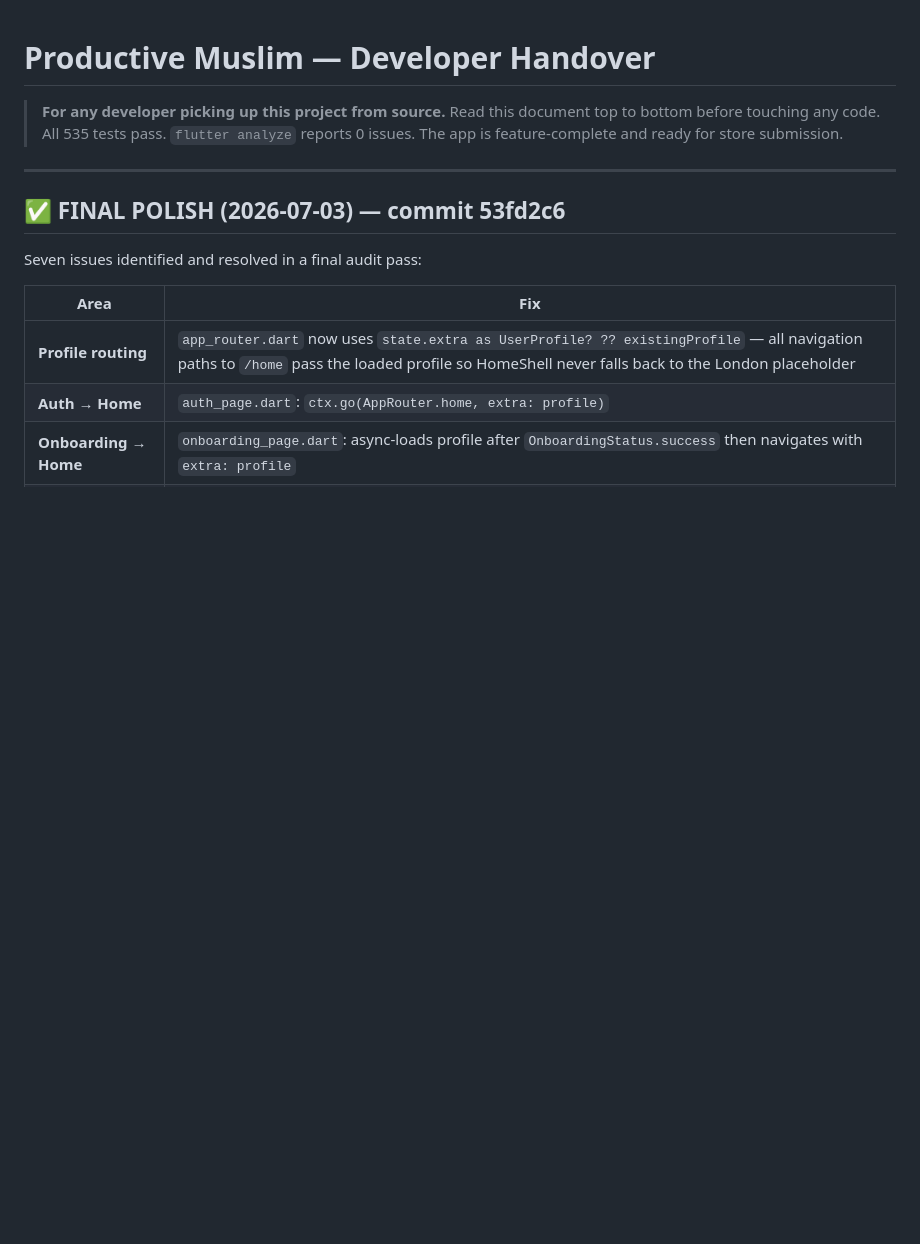
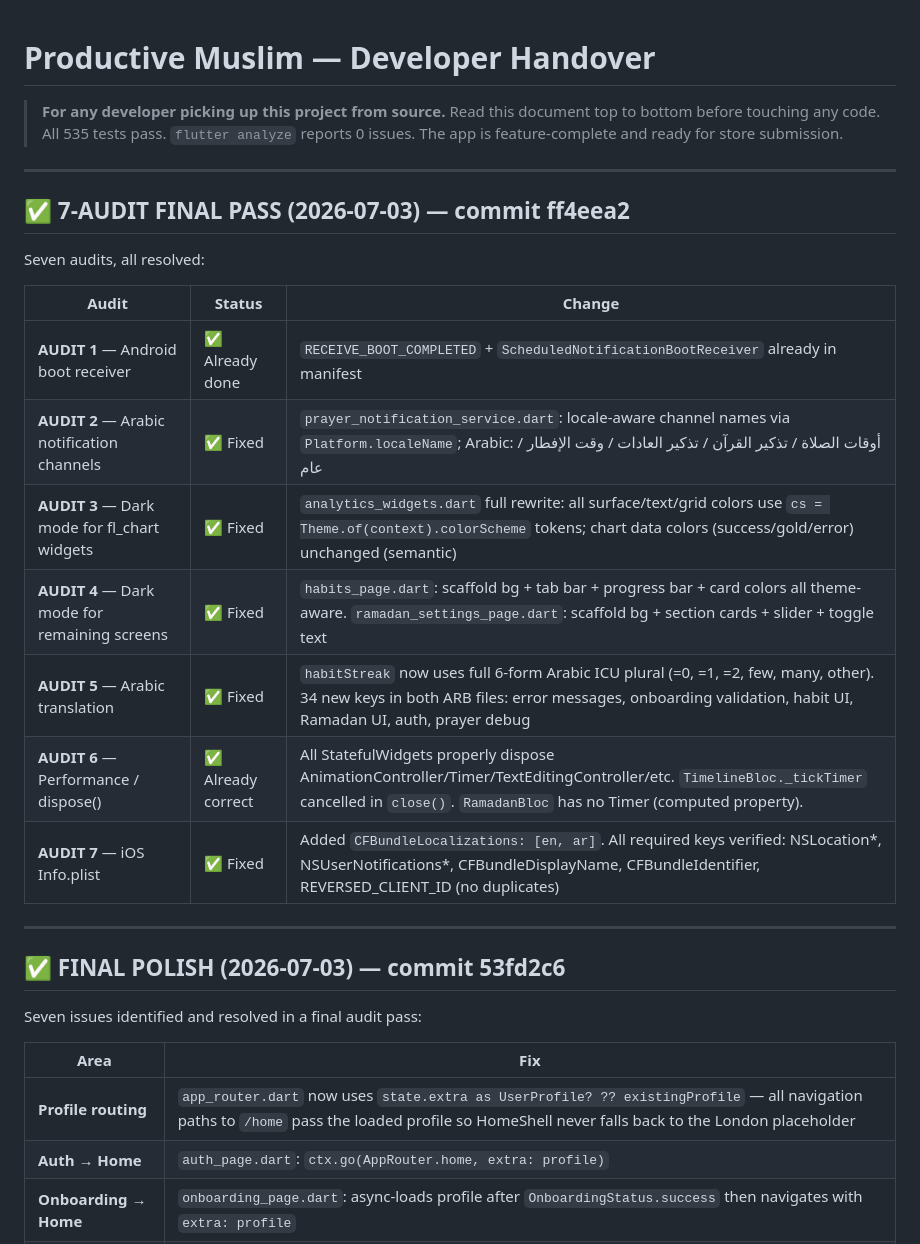
Before and after one commit to AbdelrahmanNazeh74/productive-muslim-app, a Markdown page: HANDOVER.md, the part around the change. GitHub-like rendering; blank space fills up the shorter version.

Commit message:
docs: update PROJECT_MEMORY + HANDOVER for 7-audit pass (ff4eea2)
Co-Authored-By: Claude Sonnet 4.6 <noreply@anthropic.com>

```diff
--- a/HANDOVER.md
+++ b/HANDOVER.md
@@ -4,6 +4,22 @@
 > Read this document top to bottom before touching any code.
 > All 535 tests pass. `flutter analyze` reports 0 issues.
 > The app is feature-complete and ready for store submission.
+
+---
+
+## ✅ 7-AUDIT FINAL PASS (2026-07-03) — commit ff4eea2
+
+Seven audits, all resolved:
+
+| Audit | Status | Change |
+|---|---|---|
+| **AUDIT 1** — Android boot receiver | ✅ Already done | `RECEIVE_BOOT_COMPLETED` + `ScheduledNotificationBootReceiver` already in manifest |
+| **AUDIT 2** — Arabic notification channels | ✅ Fixed | `prayer_notification_service.dart`: locale-aware channel names via `Platform.localeName`; Arabic: أوقات الصلاة / تذكير القرآن / تذكير العادات / وقت الإفطار / عام |
+| **AUDIT 3** — Dark mode for fl_chart widgets | ✅ Fixed | `analytics_widgets.dart` full rewrite: all surface/text/grid colors use `cs = Theme.of(context).colorScheme` tokens; chart data colors (success/gold/error) unchanged (semantic) |
+| **AUDIT 4** — Dark mode for remaining screens | ✅ Fixed | `habits_page.dart`: scaffold bg + tab bar + progress bar + card colors all theme-aware. `ramadan_settings_page.dart`: scaffold bg + section cards + slider + toggle text |
+| **AUDIT 5** — Arabic translation | ✅ Fixed | `habitStreak` now uses full 6-form Arabic ICU plural (=0, =1, =2, few, many, other). 34 new keys in both ARB files: error messages, onboarding validation, habit UI, Ramadan UI, auth, prayer debug |
+| **AUDIT 6** — Performance / dispose() | ✅ Already correct | All StatefulWidgets properly dispose AnimationController/Timer/TextEditingController/etc. `TimelineBloc._tickTimer` cancelled in `close()`. `RamadanBloc` has no Timer (computed property). |
+| **AUDIT 7** — iOS Info.plist | ✅ Fixed | Added `CFBundleLocalizations: [en, ar]`. All required keys verified: NSLocation*, NSUserNotifications*, CFBundleDisplayName, CFBundleIdentifier, REVERSED_CLIENT_ID (no duplicates) |
 
 ---
 
```
Also changed, not shown: PROJECT_MEMORY.md (+6 -4 lines).
